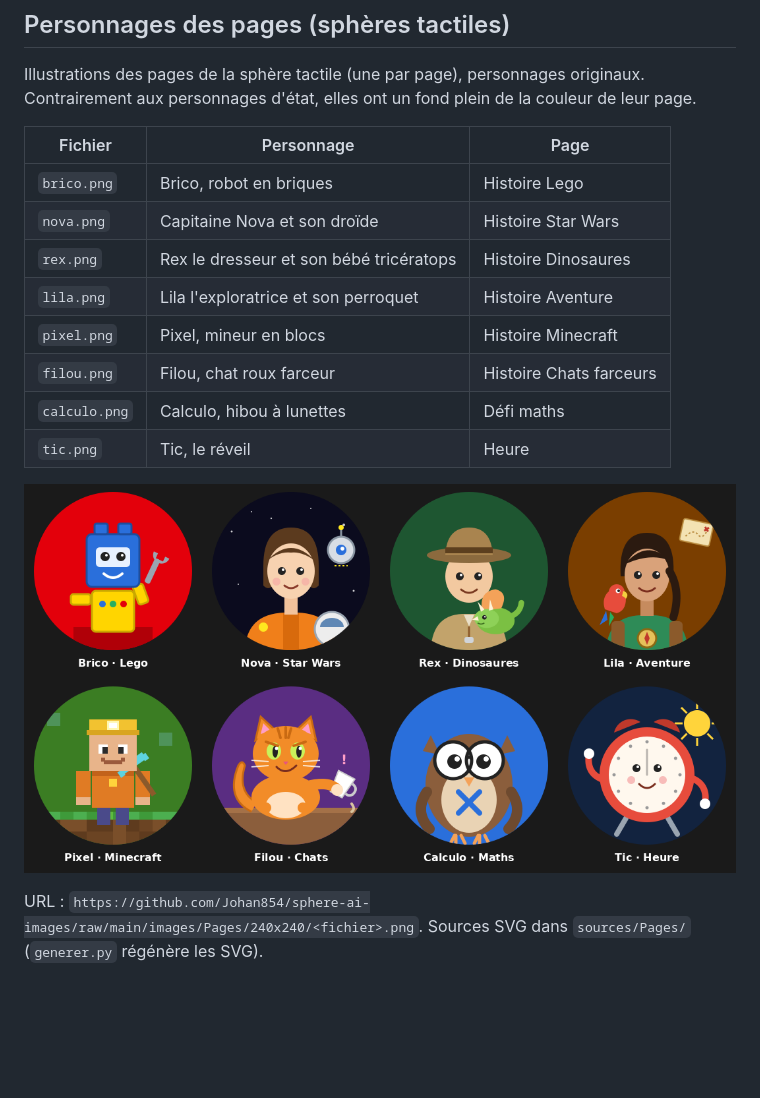
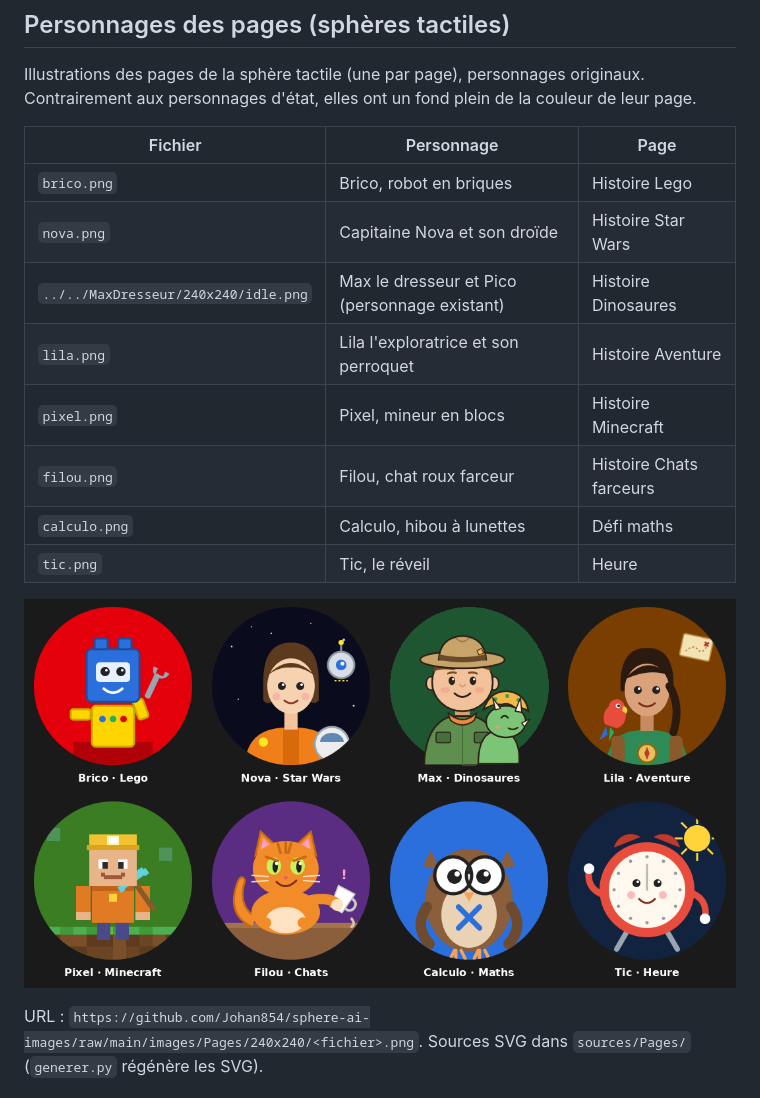
Before and after one commit to Johan854/sphere-ai-images, a Markdown page: README.md, the part around the change. Drawn GitHub-style; pictures changed too: images/Pages/apercu.png; blank space fills up the shorter version.

Commit message:
Page Dinosaures : Max le dresseur remplace Rex
Co-Authored-By: Claude Opus 5.5 <noreply@anthropic.com>
Claude-Session: https://claude.ai/code/session_016B1GXz9sx7uVq8qtyhc6Rc

```diff
--- a/README.md
+++ b/README.md
@@ -17,7 +17,7 @@ Illustrations des pages de la sphère tactile (une par page), personnages origin
 |---|---|---|
 | `brico.png` | Brico, robot en briques | Histoire Lego |
 | `nova.png` | Capitaine Nova et son droïde | Histoire Star Wars |
-| `rex.png` | Rex le dresseur et son bébé tricératops | Histoire Dinosaures |
+| `../../MaxDresseur/240x240/idle.png` | Max le dresseur et Pico (personnage existant) | Histoire Dinosaures |
 | `lila.png` | Lila l'exploratrice et son perroquet | Histoire Aventure |
 | `pixel.png` | Pixel, mineur en blocs | Histoire Minecraft |
 | `filou.png` | Filou, chat roux farceur | Histoire Chats farceurs |
```
Also changed, not shown: images/Pages/240x240/rex.png (deleted), 2 other files.
